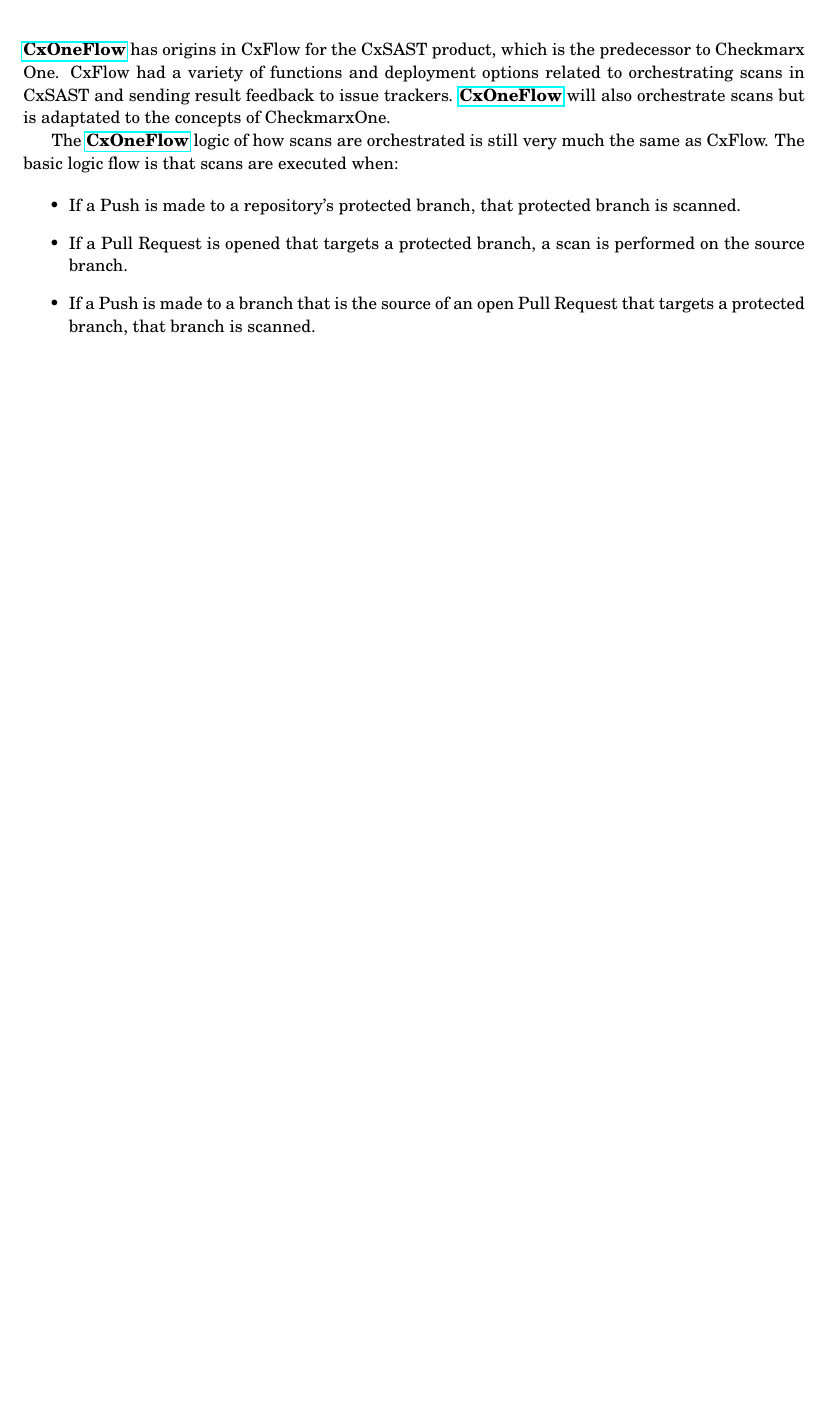
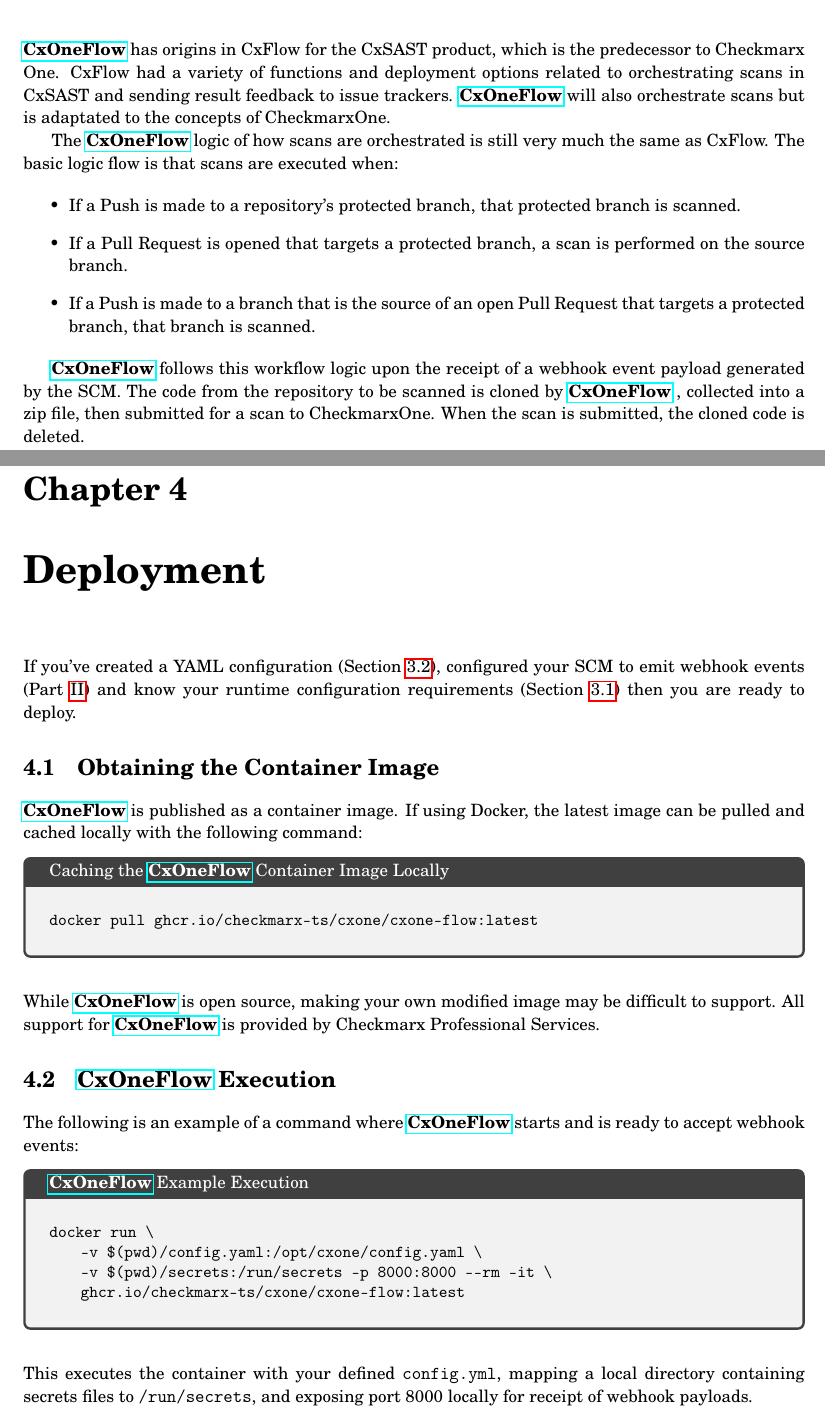
Before and after one commit to rattalur/cxone-flow2, a LaTeX book (manual/cxone-flow.tex, which reads manual/operation/deployment.tex, manual/operation/overview.tex): part of page 4 of 33 before the commit and two parts of pages 4 and 21 of 34 after it, the two joined at a grey line, cut so that both start at the same text, the shorter picture padded with empty space. Compiled offline with pdfLaTeX.

Commit message:
manual updates

```diff
--- /dev/null
+++ b/manual/operation/deployment.tex
@@ -0,0 +1,32 @@
+\chapter{Deployment}\label{sec:deployment}
+
+If you've created a YAML configuration (Section \ref{sec:op-config}), configured your SCM to emit webhook events
+(Part \ref{part:scms}) and know your runtime configuration requirements (Section \ref{sec:runtime-config}) then
+you are ready to deploy.
+
+\section{Obtaining the Container Image}
+
+\cxoneflow is published as a container image.  If using Docker, the latest image can be pulled and cached locally
+with the following command:
+
+\begin{code}{Caching the \cxoneflow Container Image Locally}{}{}
+docker pull ghcr.io/checkmarx-ts/cxone/cxone-flow:latest
+\end{code}
+
+\noindent\\While \cxoneflow is open source, making your own modified image may be difficult to support.  All
+support for \cxoneflow is provided by Checkmarx Professional Services.
+
+\section{\cxoneflow Execution}
+
+The following is an example of a command where \cxoneflow starts and is ready to accept webhook events:
+
+\begin{code}{\cxoneflow Example Execution}{}{}
+docker run \
+    -v $(pwd)/config.yaml:/opt/cxone/config.yaml \
+    -v $(pwd)/secrets:/run/secrets -p 8000:8000 --rm -it \
+    ghcr.io/checkmarx-ts/cxone/cxone-flow:latest
+\end{code}
+
+\noindent\\This executes the container with your defined \texttt{config.yml}, mapping a local directory
+containing secrets files to \texttt{/run/secrets}, and exposing port 8000 locally for receipt of
+webhook payloads.
--- a/manual/operation/overview.tex
+++ b/manual/operation/overview.tex
@@ -15,3 +15,8 @@
     \item If a Push is made to a branch that is the source of an open Pull Request that targets
     a protected branch, that branch is scanned.
 \end{itemize}
+
+
+\cxoneflow follows this workflow logic upon the receipt of a webhook event payload generated by the SCM.
+The code from the repository to be scanned is cloned by \cxoneflow, collected into a zip file, then submitted
+for a scan to CheckmarxOne.  When the scan is submitted, the cloned code is deleted.
```
Also changed, not shown: manual/cxone-flow.tex (+2 -0 lines), manual/operation/quickstart.tex (+4 -0 lines).
